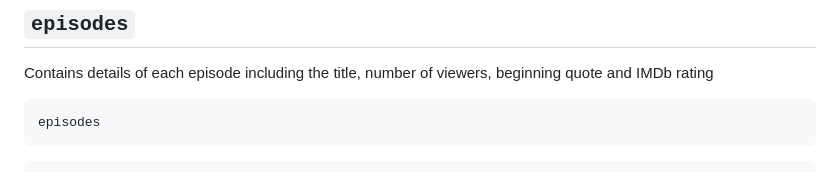
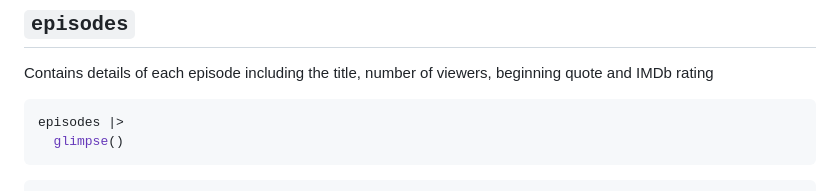
Before and after one commit to doehm/alone, a Markdown page: README.md, the part around the change printed below. Drawn GitHub-style.

````diff
--- a/README.md
+++ b/README.md
@@ -116,6 +123,7 @@ Contains details of each episode including the title, number of viewers,
 beginning quote and IMDb rating
 
 ``` r
-episodes
+episodes |>
+  glimpse()
 ```
 
````
Also changed, not shown: other parts of README.md (+69 -64 lines), dev/images/boxplots.png, 2 other files.
